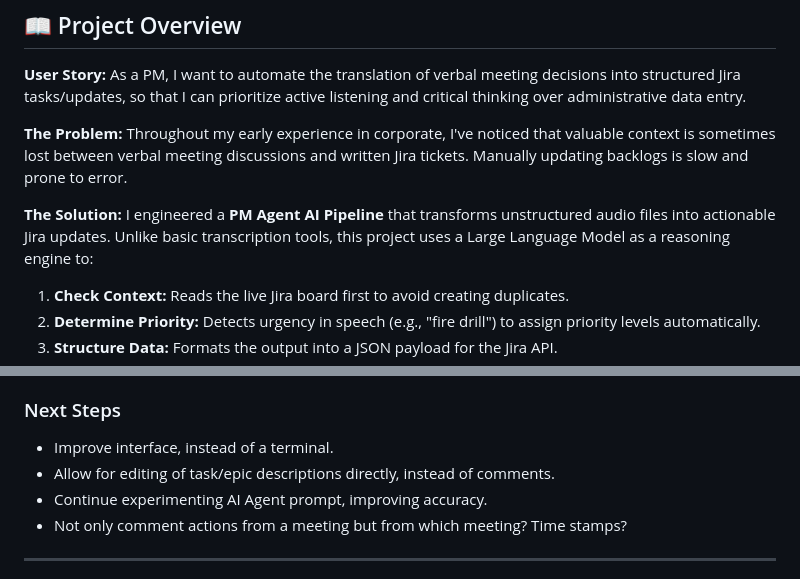
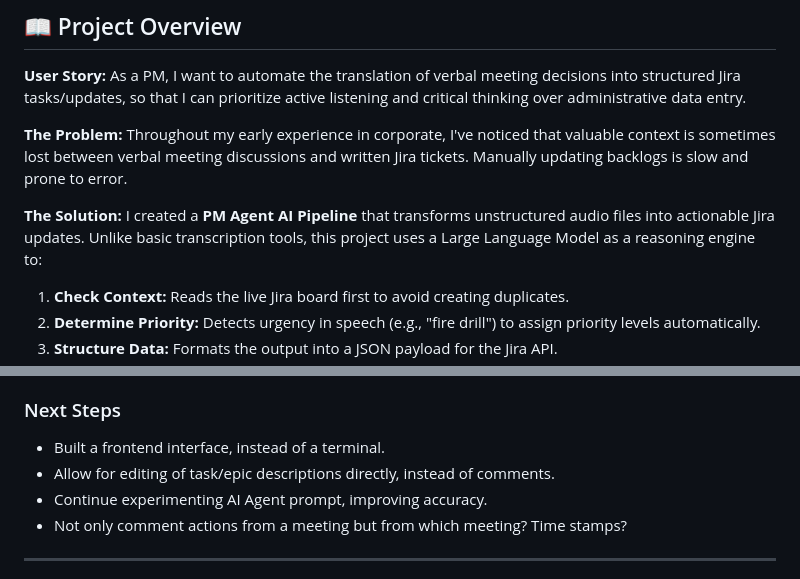
Before and after one commit to javamesql/AI-Powered-Meeting-to-Jira-Task-Workflow, a Markdown page: README.md, 2 parts joined by grey strips. GitHub-like rendering.

```diff
--- a/README.md
+++ b/README.md
@@ -26,7 +26,7 @@ As a PM, I want to automate the translation of verbal meeting decisions into str
 Throughout my early experience in corporate, I've noticed that valuable context is sometimes lost between verbal meeting discussions and written Jira tickets. Manually updating backlogs is slow and prone to error.
 
 **The Solution:**
-I engineered a **PM Agent AI Pipeline** that transforms unstructured audio files into actionable Jira updates. Unlike basic transcription tools, this project uses a Large Language Model as a reasoning engine to:
+I created a **PM Agent AI Pipeline** that transforms unstructured audio files into actionable Jira updates. Unlike basic transcription tools, this project uses a Large Language Model as a reasoning engine to:
 1.  **Check Context:** Reads the live Jira board first to avoid creating duplicates.
 2.  **Determine Priority:** Detects urgency in speech (e.g., "fire drill") to assign priority levels automatically.
 3.  **Structure Data:** Formats the output into a JSON payload for the Jira API.
@@ -131,7 +131,7 @@ As part of this project, I treated the development process as a formal Agile spr
 * **Agile Hierarchy:** Enforces Epic/Task parent-child relationships automatically.
 
 ### Next Steps
-* Improve interface, instead of a terminal.
+* Built a frontend interface, instead of a terminal.
 * Allow for editing of task/epic descriptions directly, instead of comments.
 * Continue experimenting AI Agent prompt, improving accuracy.
 * Not only comment actions from a meeting but from which meeting? Time stamps?
```
